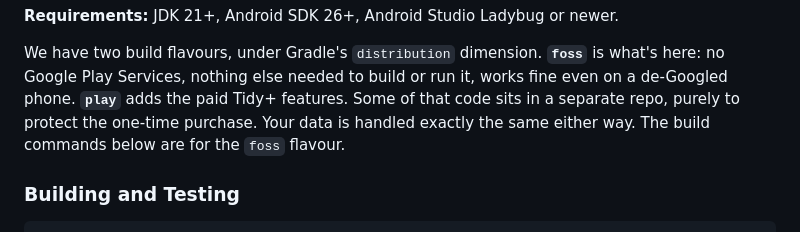
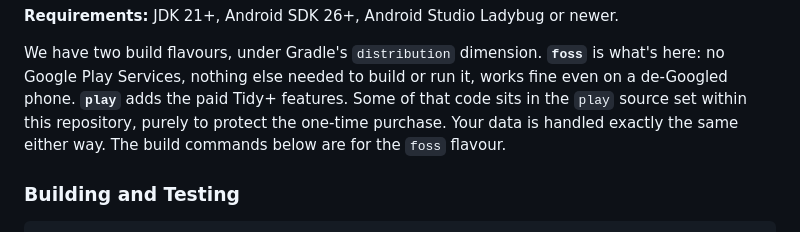
Before and after one commit to arpitnnd/Tidy, a Markdown page: README.md, the part around one of its changes. Rendered like a GitHub page.

Commit message:
docs: improve README

```diff
--- a/README.md
+++ b/README.md
@@ -186,8 +188,7 @@ newer.
 We have two build flavours, under Gradle's `distribution` dimension.
 **`foss`** is what's here: no Google Play Services, nothing else needed
 to build or run it, works fine even on a de-Googled phone. **`play`**
-adds the paid Tidy+ features. Some of that code sits in a separate repo,
-purely to protect the one-time purchase. Your data is handled exactly
+adds the paid Tidy+ features. Some of that code sits in the `play` source set within this repository, purely to protect the one-time purchase. Your data is handled exactly
 the same either way. The build commands below are for the `foss` flavour.
 
 ### Building and Testing
```
Also changed, not shown: other parts of README.md (+2 -0 lines).
